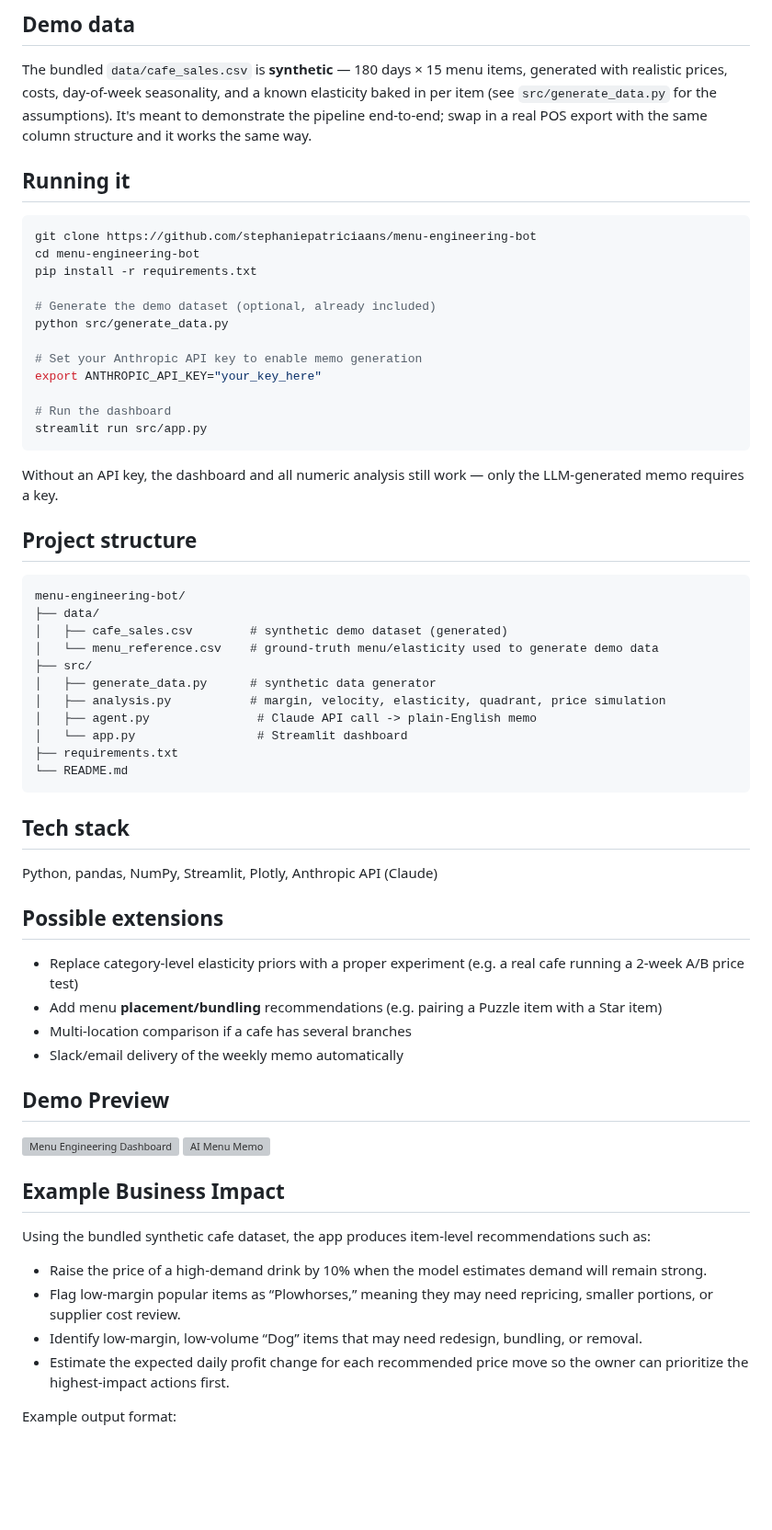
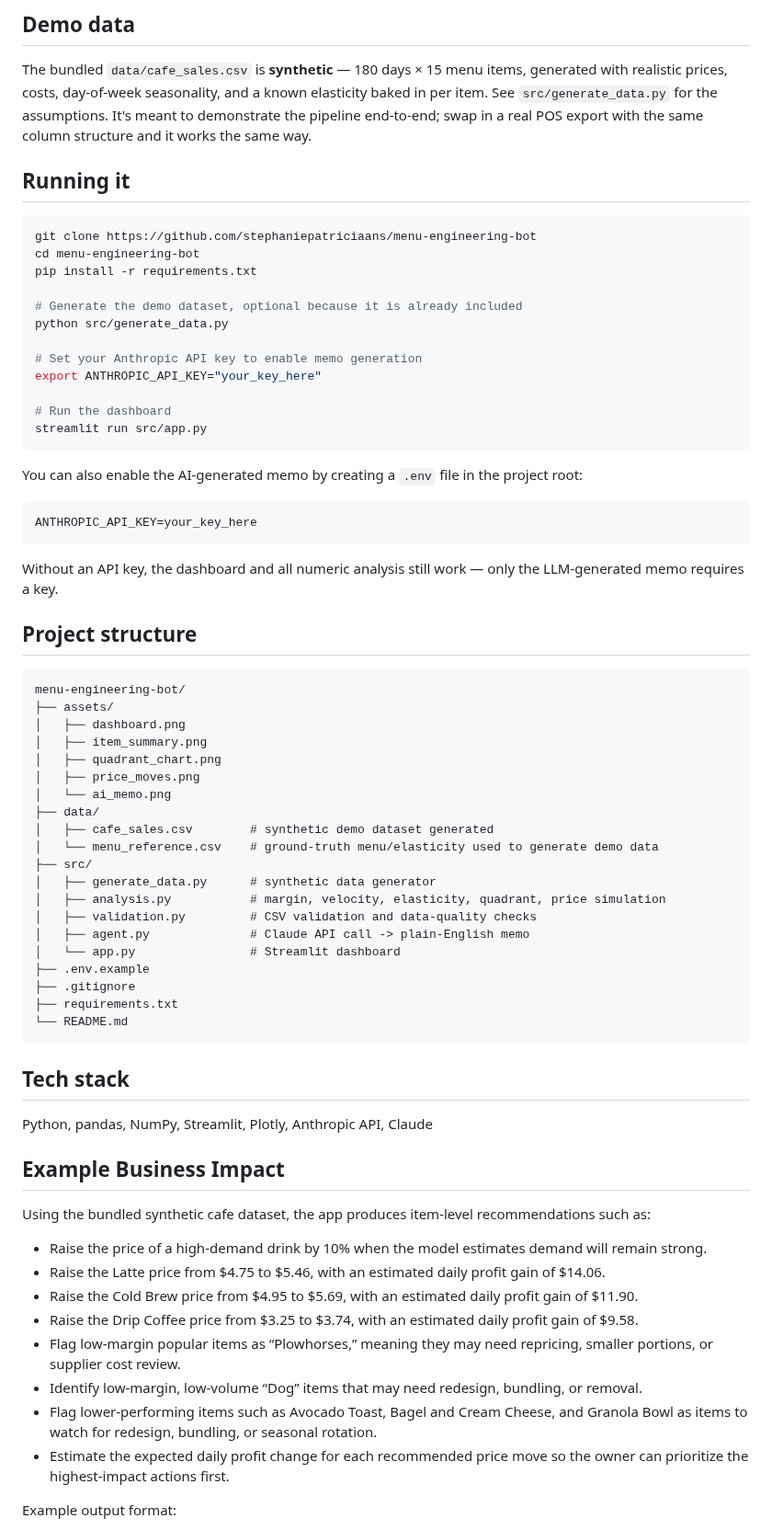
Before and after one commit to stephaniepatriciaans/menu-engineering-bot, a Markdown page: README.md, the part around one of its changes. Shown at 92% size. GitHub-like rendering; blank space fills up the shorter version; grey boxes are pictures that could not be loaded.

````diff
--- a/README.md
+++ b/README.md
@@ -39,7 +71,7 @@ classic failure mode of LLM tools "hallucinating" business numbers.
 
 The bundled `data/cafe_sales.csv` is **synthetic** — 180 days × 15 menu items,
 generated with realistic prices, costs, day-of-week seasonality, and a known
-elasticity baked in per item (see `src/generate_data.py` for the assumptions). It's
+elasticity baked in per item. See `src/generate_data.py` for the assumptions. It's
 meant to demonstrate the pipeline end-to-end; swap in a real POS export with the same
 column structure and it works the same way.
 
@@ -50,7 +82,7 @@ git clone https://github.com/stephaniepatriciaans/menu-engineering-bot
 cd menu-engineering-bot
 pip install -r requirements.txt
 
-# Generate the demo dataset (optional, already included)
+# Generate the demo dataset, optional because it is already included
 python src/generate_data.py
 
 # Set your Anthropic API key to enable memo generation
@@ -60,50 +92,55 @@ export ANTHROPIC_API_KEY="your_key_here"
 streamlit run src/app.py
 ```
 
+You can also enable the AI-generated memo by creating a `.env` file in the project root:
+
+```env
+ANTHROPIC_API_KEY=your_key_here
+```
+
 Without an API key, the dashboard and all numeric analysis still work — only the
 LLM-generated memo requires a key.
 
 ## Project structure
 
-```
+```text
 menu-engineering-bot/
+├── assets/
+│   ├── dashboard.png
+│   ├── item_summary.png
+│   ├── quadrant_chart.png
+│   ├── price_moves.png
+│   └── ai_memo.png
 ├── data/
-│   ├── cafe_sales.csv        # synthetic demo dataset (generated)
+│   ├── cafe_sales.csv        # synthetic demo dataset generated
 │   └── menu_reference.csv    # ground-truth menu/elasticity used to generate demo data
 ├── src/
 │   ├── generate_data.py      # synthetic data generator
 │   ├── analysis.py           # margin, velocity, elasticity, quadrant, price simulation
-│   ├── agent.py               # Claude API call -> plain-English memo
-│   └── app.py                 # Streamlit dashboard
+│   ├── validation.py         # CSV validation and data-quality checks
+│   ├── agent.py              # Claude API call -> plain-English memo
+│   └── app.py                # Streamlit dashboard
+├── .env.example
+├── .gitignore
 ├── requirements.txt
 └── README.md
 ```
 
 ## Tech stack
 
-Python, pandas, NumPy, Streamlit, Plotly, Anthropic API (Claude)
-
-## Possible extensions
-
-- Replace category-level elasticity priors with a proper experiment (e.g. a real
-  cafe running a 2-week A/B price test)
-- Add menu **placement/bundling** recommendations (e.g. pairing a Puzzle item with a
-  Star item)
-- Multi-location comparison if a cafe has several branches
-- Slack/email delivery of the weekly memo automatically
-
-## Demo Preview
-
-![Menu Engineering Dashboard](assets/dashboard.png)
-![AI Menu Memo](assets/memo.png)
+Python, pandas, NumPy, Streamlit, Plotly, Anthropic API, Claude
 
 ## Example Business Impact
 
 Using the bundled synthetic cafe dataset, the app produces item-level recommendations such as:
 
 - Raise the price of a high-demand drink by 10% when the model estimates demand will remain strong.
+- Raise the Latte price from $4.75 to $5.46, with an estimated daily profit gain of $14.06.
+- Raise the Cold Brew price from $4.95 to $5.69, with an estimated daily profit gain of $11.90.
+- Raise the Drip Coffee price from $3.25 to $3.74, with an estimated daily profit gain of $9.58.
 - Flag low-margin popular items as “Plowhorses,” meaning they may need repricing, smaller portions, or supplier cost review.
 - Identify low-margin, low-volume “Dog” items that may need redesign, bundling, or removal.
+- Flag lower-performing items such as Avocado Toast, Bagel and Cream Cheese, and Granola Bowl as items to watch for redesign, bundling, or seasonal rotation.
 - Estimate the expected daily profit change for each recommended price move so the owner can prioritize the highest-impact actions first.
 
 Example output format:
````
Also changed, not shown: other parts of README.md (+54 -4 lines), assets/ai_memo.png (added), assets/dashboard.png (added), assets/item_summary.png (added), assets/price_moves.png (added), assets/quadrant_chart.png (added).
